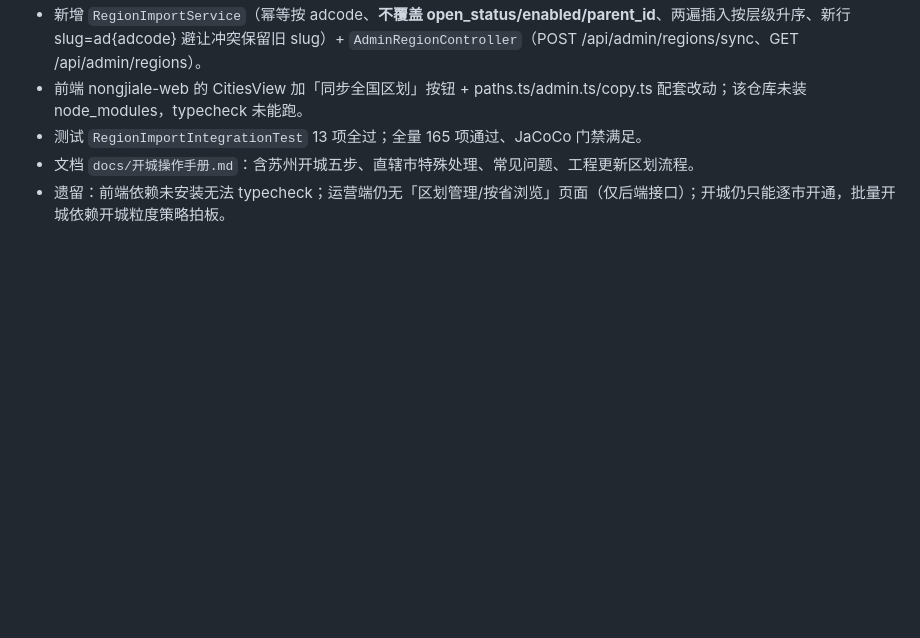
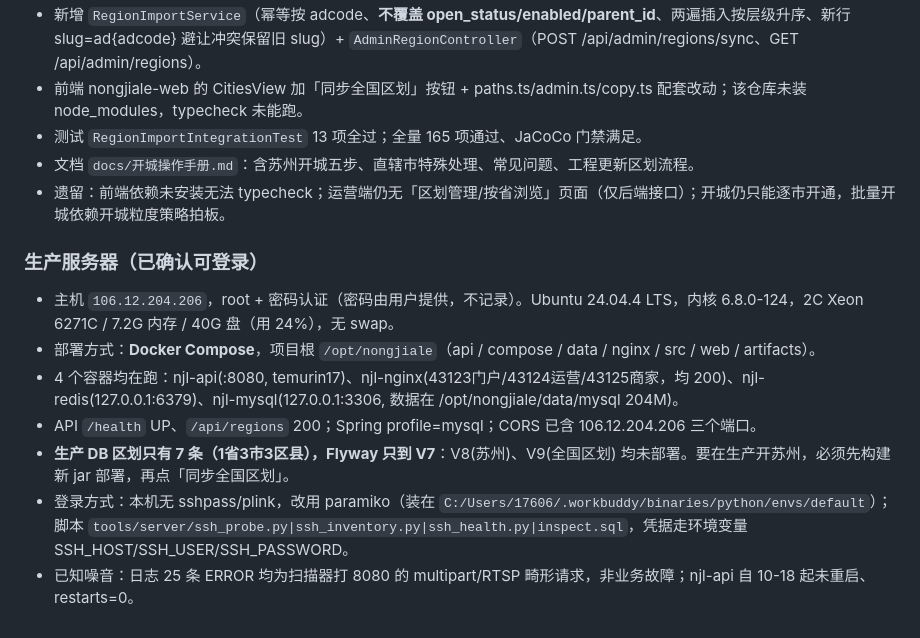
Before and after one commit to yangchuntao/nongjiale-api, a Markdown page: .workbuddy/memory/2026-10-21.md, the part around the change. Drawn GitHub-style; blank space fills up the shorter version.

Commit message:
[feat]:样式

```diff
--- a/.workbuddy/memory/2026-10-21.md
+++ b/.workbuddy/memory/2026-10-21.md
@@ -50,3 +50,12 @@
 - 测试 `RegionImportIntegrationTest` 13 项全过；全量 165 项通过、JaCoCo 门禁满足。
 - 文档 `docs/开城操作手册.md`：含苏州开城五步、直辖市特殊处理、常见问题、工程更新区划流程。
 - 遗留：前端依赖未安装无法 typecheck；运营端仍无「区划管理/按省浏览」页面（仅后端接口）；开城仍只能逐市开通，批量开城依赖开城粒度策略拍板。
+
+### 生产服务器（已确认可登录）
+- 主机 `106.12.204.206`，root + 密码认证（密码由用户提供，不记录）。Ubuntu 24.04.4 LTS，内核 6.8.0-124，2C Xeon 6271C / 7.2G 内存 / 40G 盘（用 24%），无 swap。
+- 部署方式：**Docker Compose**，项目根 `/opt/nongjiale`（api / compose / data / nginx / src / web / artifacts）。
+- 4 个容器均在跑：njl-api(:8080, temurin17)、njl-nginx(43123门户/43124运营/43125商家，均 200)、njl-redis(127.0.0.1:6379)、njl-mysql(127.0.0.1:3306, 数据在 /opt/nongjiale/data/mysql 204M)。
+- API `/health` UP、`/api/regions` 200；Spring profile=mysql；CORS 已含 106.12.204.206 三个端口。
+- **生产 DB 区划只有 7 条（1省3市3区县），Flyway 只到 V7**：V8(苏州)、V9(全国区划) 均未部署。要在生产开苏州，必须先构建新 jar 部署，再点「同步全国区划」。
+- 登录方式：本机无 sshpass/plink，改用 paramiko（装在 `C:/Users/17606/.workbuddy/binaries/python/envs/default`）；脚本 `tools/server/ssh_probe.py|ssh_inventory.py|ssh_health.py|inspect.sql`，凭据走环境变量 SSH_HOST/SSH_USER/SSH_PASSWORD。
+- 已知噪音：日志 25 条 ERROR 均为扫描器打 8080 的 multipart/RTSP 畸形请求，非业务故障；njl-api 自 10-18 起未重启、restarts=0。
```
